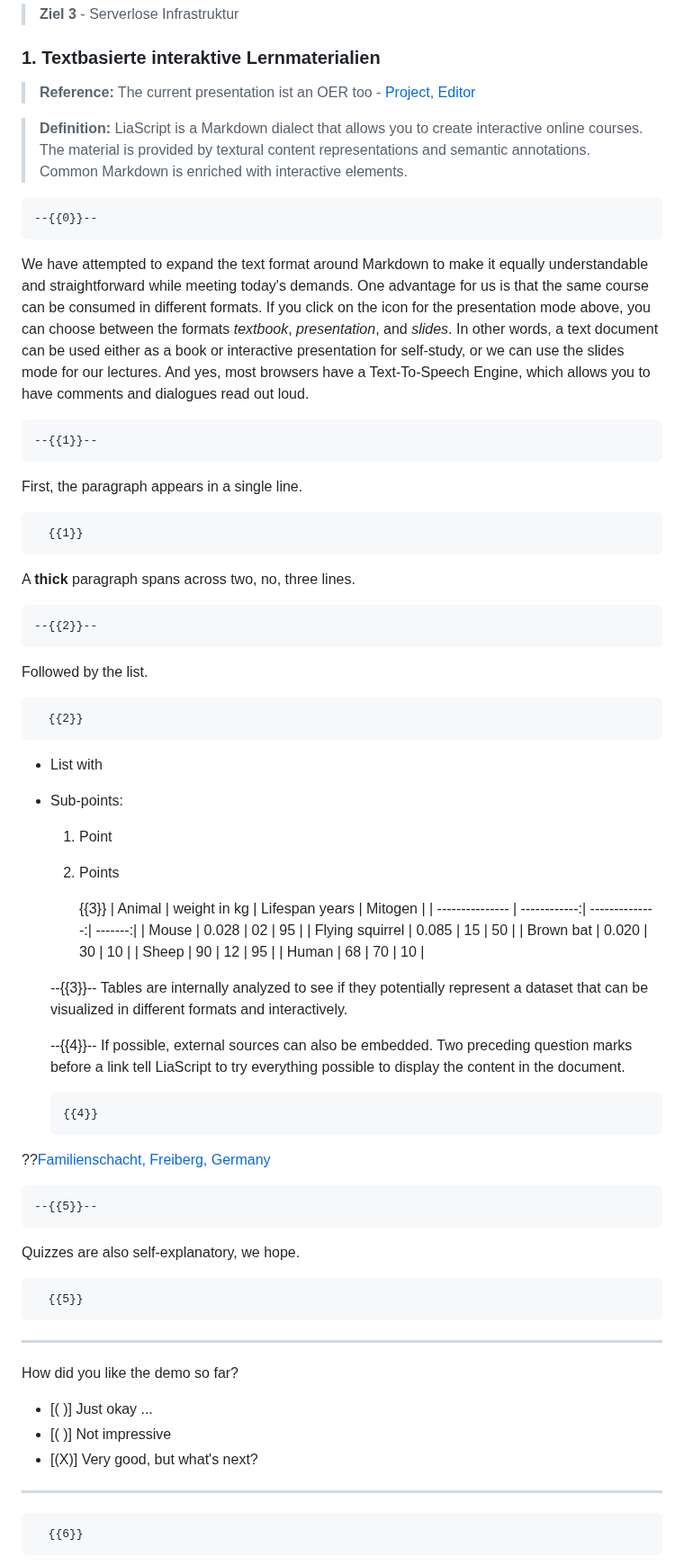
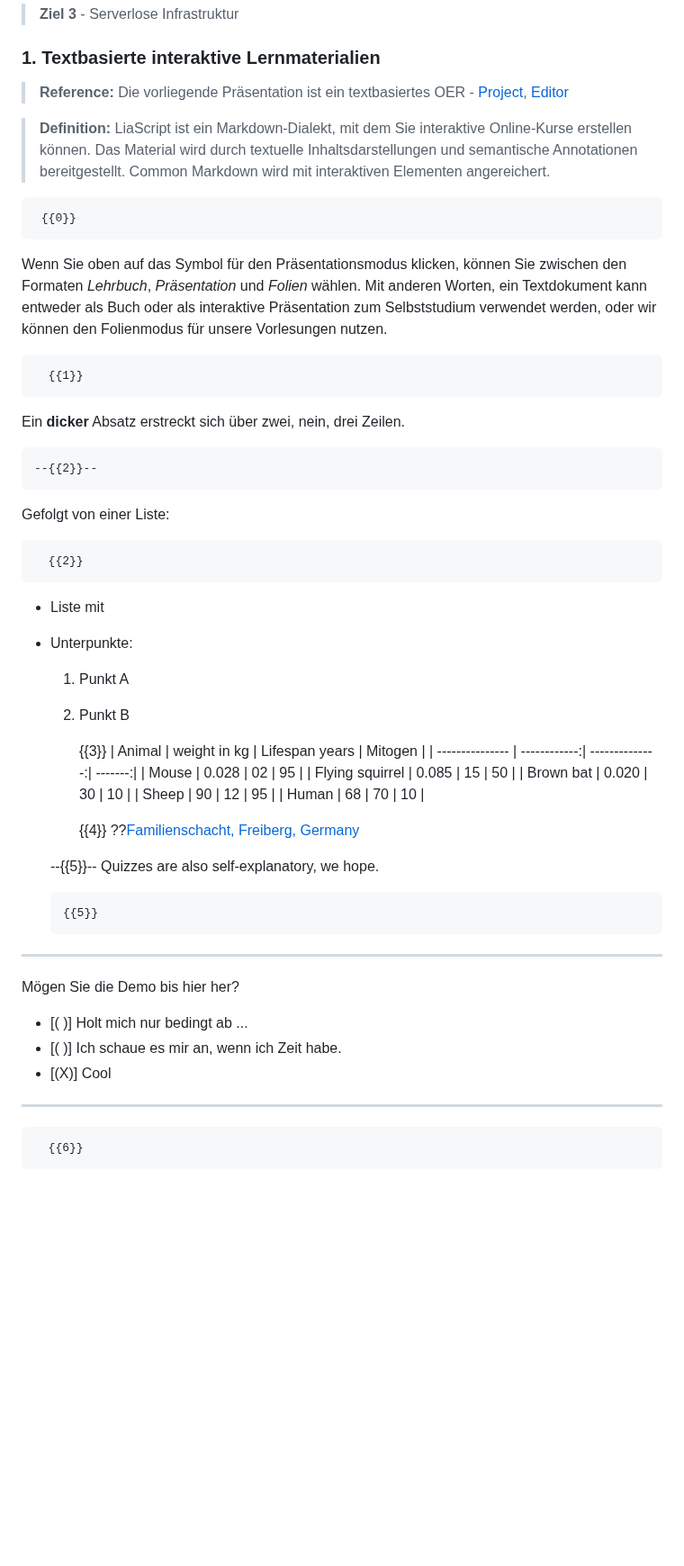
Before and after one commit to Cross-Lab-Project/presentations, a Markdown page: Berufsschulen_2024/presentation.md, the part around one of its changes. Shown at 90% size. GitHub-like rendering; blank space fills up the shorter version.

```diff
--- a/Berufsschulen_2024/presentation.md
+++ b/Berufsschulen_2024/presentation.md
@@ -156,37 +162,31 @@ $\sum = $ Offene Bildungsressourcen (OER)
 
 <!-- class="reference" -->
 > __Reference:__
-> The current presentation ist an OER too -
+> Die vorliegende Präsentation ist ein textbasiertes OER -
 > [Project](https://github.com/Cross-Lab-Project/presentations/blob/main/GeCon_2023_Keynote/CrossLab_GeCon2023.md),
-> [Editor](https://liascript.github.io/LiveEditor/?/show/file/https://raw.githubusercontent.com/Cross-Lab-Project/presentations/main/GeCon_2023_Keynote/CrossLab_GeCon2023.md)
+> [Editor](https://liascript.github.io/LiveEditor/?/edit/iEAmFjiDKaxKd5UeYwu2oXAk)
 
-> __Definition:__ LiaScript is a Markdown dialect that allows you to create interactive online courses. The material is provided by textural content representations and semantic annotations. Common Markdown is enriched with interactive elements.
+> __Definition:__ LiaScript ist ein Markdown-Dialekt, mit dem Sie interaktive Online-Kurse erstellen können. Das Material wird durch textuelle Inhaltsdarstellungen und semantische Annotationen bereitgestellt. Common Markdown wird mit interaktiven Elementen angereichert.
 
-    --{{0}}--
-We have attempted to expand the text format around Markdown to make it equally understandable and straightforward while meeting today's demands.
-One advantage for us is that the same course can be consumed in different formats.
-If you click on the icon for the presentation mode above, you can choose between the formats _textbook_, _presentation_, and _slides_.
-In other words, a text document can be used either as a book or interactive presentation for self-study, or we can use the slides mode for our lectures.
-And yes, most browsers have a Text-To-Speech Engine, which allows you to have comments and dialogues read out loud.
-
-    --{{1}}--
-First, the paragraph appears in a single line.
+     {{0}}
+Wenn Sie oben auf das Symbol für den Präsentationsmodus klicken, können Sie zwischen den Formaten _Lehrbuch_, _Präsentation_ und _Folien_ wählen.
+Mit anderen Worten, ein Textdokument kann entweder als Buch oder als interaktive Präsentation zum Selbststudium verwendet werden, oder wir können den Folienmodus für unsere Vorlesungen nutzen.
 
       {{1}}
-A **thick** paragraph spans
-across two,
-no, three lines.
+Ein **dicker** Absatz erstreckt sich
+über zwei,
+nein, drei Zeilen.
 
     --{{2}}--
-Followed by the list.
+Gefolgt von einer Liste:
 
       {{2}}
-- List with
+- Liste mit
 
-- Sub-points:
+- Unterpunkte:
 
-  1. Point
-  2. Points
+  1. Punkt A
+  2. Punkt B
 
       {{3}}
 | Animal          | weight in kg | Lifespan years | Mitogen |
@@ -197,11 +197,6 @@ Followed by the list.
 | Sheep           |           90 |             12 |      95 |
 | Human           |           68 |             70 |      10 |
 
-    --{{3}}--
-Tables are internally analyzed to see if they potentially represent a dataset that can be visualized in different formats and interactively.
-
-    --{{4}}--
-If possible, external sources can also be embedded. Two preceding question marks before a link tell LiaScript to try everything possible to display the content in the document.
 
       {{4}}
 ??[Familienschacht, Freiberg, Germany](https://sketchfab.com/3d-models/familienschacht-freiberg-germany-7c7d30506c554385a4a4321366e2e601)
@@ -212,11 +207,11 @@ Quizzes are also self-explanatory, we hope.
       {{5}}
 *******************************************************************
 
-How did you like the demo so far?
+Mögen Sie die Demo bis hier her?
 
-- [( )] Just okay ...
-- [( )] Not impressive
-- [(X)] Very good, but what's next?
+- [( )] Holt mich nur bedingt ab ...
+- [( )] Ich schaue es mir an, wenn ich Zeit habe.
+- [(X)] Cool
 
 
 *******************************************************************
```
Also changed, not shown: other parts of Berufsschulen_2024/presentation.md (+78 -31 lines), Berufsschulen_2024/Claudi_in_Freiberg.jpg, 1 other file.
